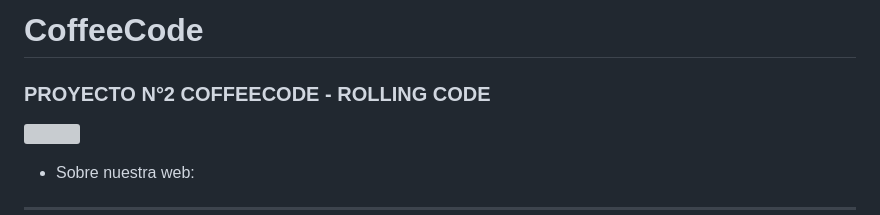
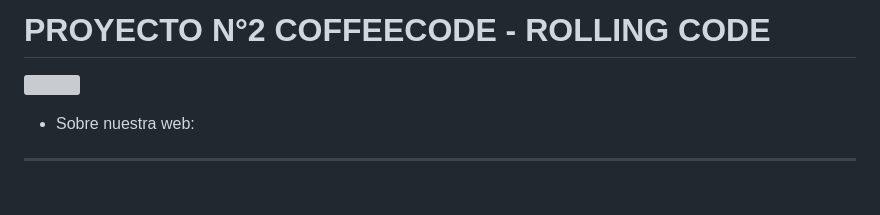
Before and after one commit to CMBroll/CoffeeCode, a Markdown page: README.md, the part around the change printed below. Drawn GitHub-style; blank space fills up the shorter version; grey boxes are pictures that could not be loaded.

```diff
--- a/README.md
+++ b/README.md
@@ -1,6 +1,4 @@
-# CoffeeCode
-
-### PROYECTO N°2 COFFEECODE - ROLLING CODE
+# PROYECTO N°2 COFFEECODE - ROLLING CODE
 ![](https://i.ibb.co/LrHTrf7/Grupo2rolling.png)
 - Sobre nuestra web:
 -------------
```
Also changed, not shown: other parts of README.md (+3 -3 lines).
